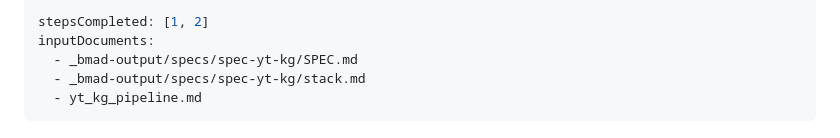
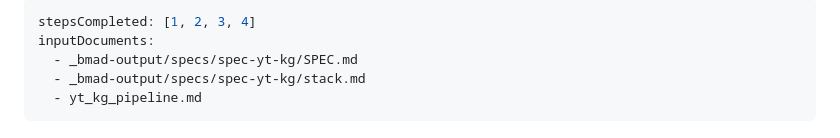
Before and after one commit to Dtagk/gym-knowledge-repository, a Markdown page: _bmad-output/planning-artifacts/epics.md, the part around the change. Rendered like a GitHub page.

Commit message:
docs(bmad): mark epic/story creation complete — all validation checks pass
Updated epics.md frontmatter stepsCompleted to [1,2,3,4]. Final validation
confirmed all 10 FRs covered, no forward story dependencies, DB tables
created only when needed, run_pipeline.py churn justified by build
progression feedback loops.

Co-Authored-By: Claude Sonnet 4.6 <noreply@anthropic.com>

```diff
--- a/_bmad-output/planning-artifacts/epics.md
+++ b/_bmad-output/planning-artifacts/epics.md
@@ -1,5 +1,5 @@
 ---
-stepsCompleted: [1, 2]
+stepsCompleted: [1, 2, 3, 4]
 inputDocuments:
   - _bmad-output/specs/spec-yt-kg/SPEC.md
   - _bmad-output/specs/spec-yt-kg/stack.md
```
